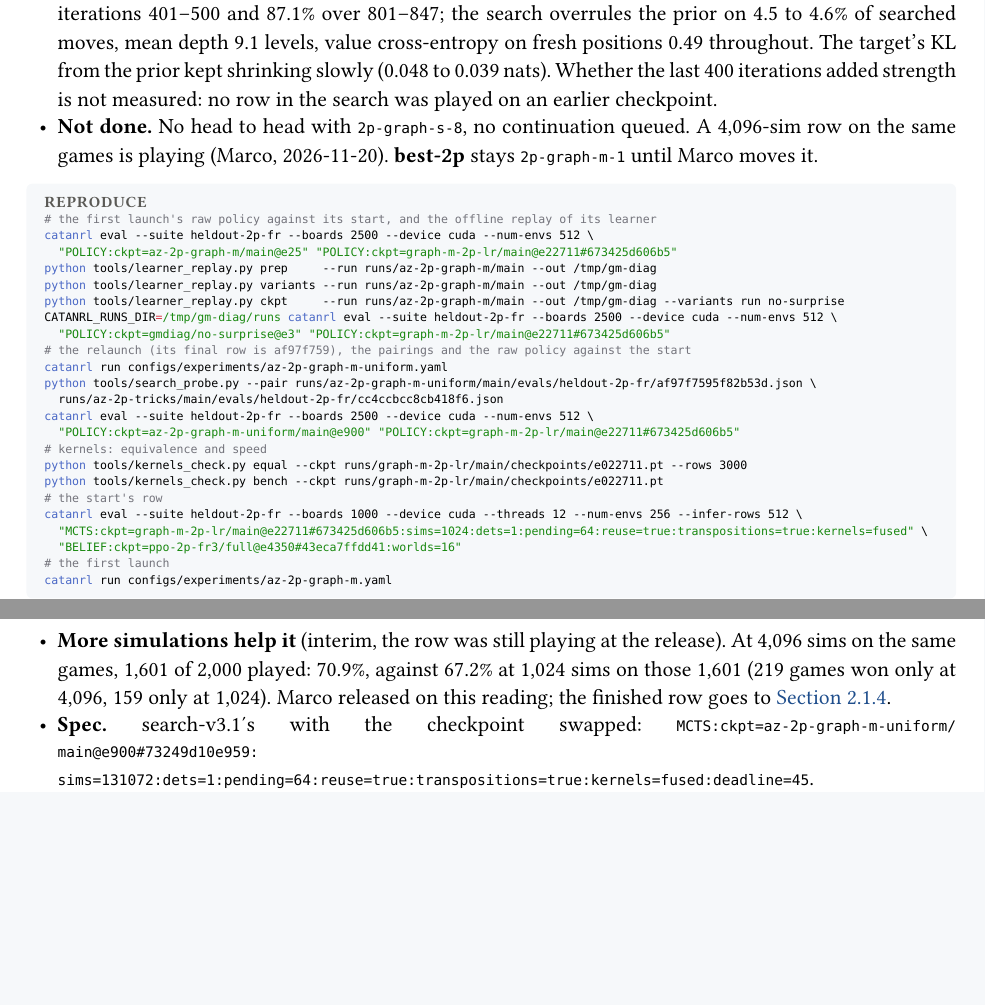
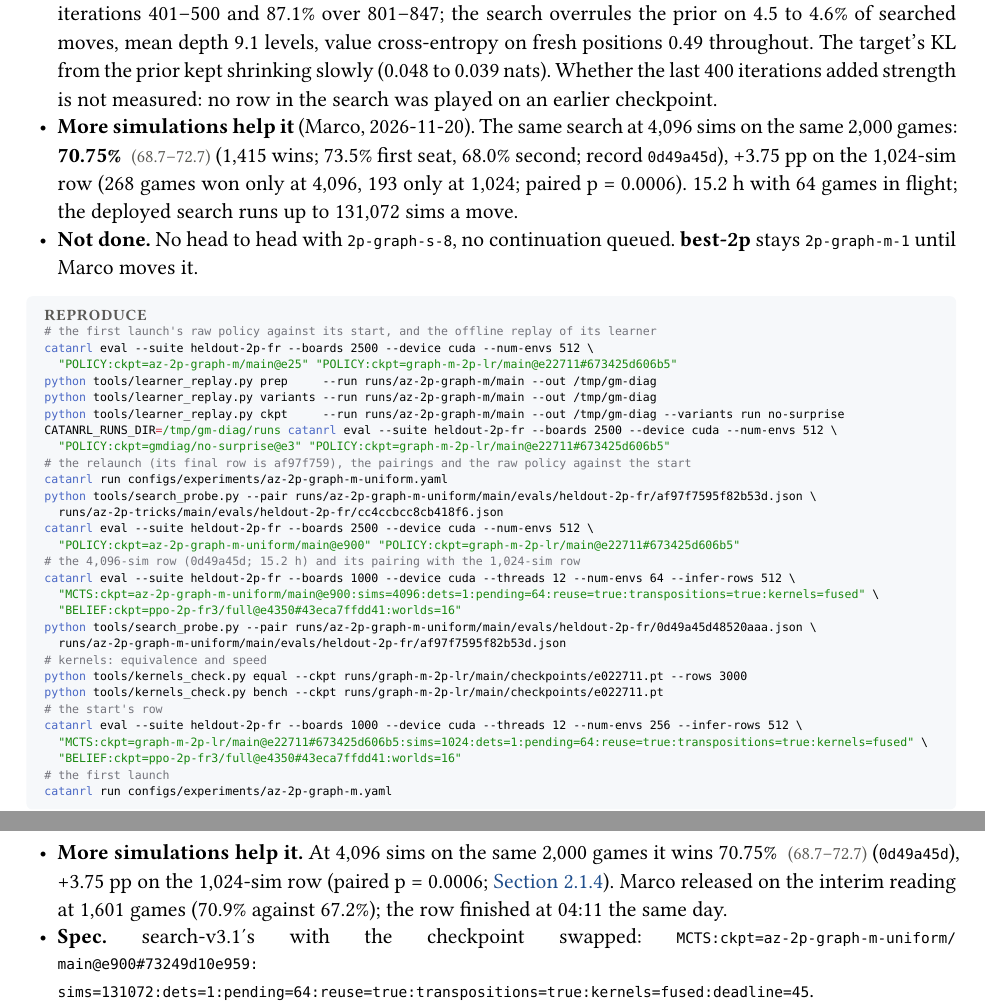
Before and after one commit to mcrco/catanrl-v2, a Typst document (report/report.typ, which reads report/sections/arch.typ, report/sections/deploy.typ): two parts of pages 21 and 124 of 127, joined at a grey line, cut so that both start at the same text, the shorter picture padded with empty space. Compiled offline with Typst 0.15; a missing font is replaced by an installed copy or a similar font.

Commit message:
Report: 2p-graph-m-2 scores 70.75% at 4,096 sims (+3.75 pp on the 1,024-sim row, p = 0.0006)
Co-Authored-By: Claude <noreply@anthropic.com>
Claude-Session: https://claude.ai/code/session_01EzjTHdCtZQL2RxQ9Q2ew7C

````diff
--- a/report/sections/arch.typ
+++ b/report/sections/arch.typ
@@ -259,7 +259,7 @@ PYTORCH_CUDA_ALLOC_CONF=expandable_segments:True catanrl run configs/experiments
   owner: "marco",
   config: "configs/experiments/az-2p-graph-m-uniform.yaml (first launch: az-2p-graph-m.yaml)",
   wandb: (("az-2p-graph-m-uniform-main-a2ac6eca", "az-2p-graph-m-uniform/main"), ("az-2p-graph-m-main-c5ebe625", "az-2p-graph-m/main (collapsed)")),
-  records: ("9c7a904b", "8504808e", "ce1a2189", "ce298288", "5824eca5", "cd8ee47e", "af97f759", "b7f7ed96"),
+  records: ("9c7a904b", "8504808e", "ce1a2189", "ce298288", "5824eca5", "cd8ee47e", "af97f759", "b7f7ed96", "0d49a45d"),
 )
 #tldr[*`2p-graph-m-2`: 67.00% in the 1,024-sim search against fr3's fair raw bot, the best row of the line: +2.35 pp over `2p-graph-s-8` (p = 0.086), +4.05 pp over the deployed net (p = 0.004), +9.75 pp over its own start (p = 1e-12), after 900 iterations (32.3 h) on the local GPU.* The first launch collapsed and was stopped after 2 h; this is the relaunch without the surprise weighting. Marco (2026-11-18): continue search training, or try it on `graph-m`? The `graph-s` line has flattened (+1.70 pp over its last 1,800 iterations, p = 0.20; @exp:az-tricks), so the recipe moves to `graph-m` (Marco: "ok yeah lets do it"). *Where it starts:* `2p-graph-m-1` in the 1,024-sim search scores 57.25% against fr3's fair raw bot, 7.40 pp behind `2p-graph-s-8` on the same games and no better than at 300 sims. *First launch:* once its learner started, the net's raw policy fell to 25% against its own start (the `graph-s` runs stay at 49 to 50%). *Cause, found offline:* the surprise weighting. On this peaked net 1% of the replay took 27% of the draws; without the weighting the same three learning iterations leave the net level with its start (50.1%). Released for OpenHex as search-v4 (@exp:deploy-openhex-search-v4).]
 
@@ -404,7 +404,8 @@ PYTORCH_CUDA_ALLOC_CONF=expandable_segments:True catanrl run configs/experiments
 - *Time.* 32.3 h of self-play (2026-11-18 18:44 to 2026-11-20 03:03; 152,862 games, 5.15M recorded positions, 127 s an iteration) and 3.8 h for the final row: an eval share of 11%, health checks included.
 - *The gain is in the search, not the raw policy.* The raw policy at e900 scores 51.0% #ci[49.6][52.4] against its start over 5,000 games (record `b7f7ed96`), as for the `graph-s` line through e1800 (@exp:az-raw).
 - *Flat from about iteration 500.* The same top move as the start on 88.3% of probe positions over iterations 401–500 and 87.1% over 801–847; the search overrules the prior on 4.5 to 4.6% of searched moves, mean depth 9.1 levels, value cross-entropy on fresh positions 0.49 throughout. The target's KL from the prior kept shrinking slowly (0.048 to 0.039 nats). Whether the last 400 iterations added strength is not measured: no row in the search was played on an earlier checkpoint.
-- *Not done.* No head to head with `2p-graph-s-8`, no continuation queued. A 4,096-sim row on the same games is playing (Marco, 2026-11-20). *best-2p* stays `2p-graph-m-1` until Marco moves it.
+- *More simulations help it* (Marco, 2026-11-20). The same search at 4,096 sims on the same 2,000 games: *70.75%* #ci[68.7][72.7] (1,415 wins; 73.5% first seat, 68.0% second; record `0d49a45d`), +3.75 pp on the 1,024-sim row (268 games won only at 4,096, 193 only at 1,024; paired p = 0.0006). 15.2 h with 64 games in flight; the deployed search runs up to 131,072 sims a move.
+- *Not done.* No head to head with `2p-graph-s-8`, no continuation queued. *best-2p* stays `2p-graph-m-1` until Marco moves it.
 
 #repro(```sh
 # the first launch's raw policy against its start, and the offline replay of its learner
@@ -421,3 +422,6 @@ python tools/search_probe.py --pair runs/az-2p-graph-m-uniform/main/evals/heldou
   runs/az-2p-tricks/main/evals/heldout-2p-fr/cc4ccbcc8cb418f6.json
 catanrl eval --suite heldout-2p-fr --boards 2500 --device cuda --num-envs 512 \
   "POLICY:ckpt=az-2p-graph-m-uniform/main@e900" "POLICY:ckpt=graph-m-2p-lr/main@e22711#673425d606b5"
+# the 4,096-sim row (0d49a45d; 15.2 h) and its pairing with the 1,024-sim row
+catanrl eval --suite heldout-2p-fr --boards 1000 --device cuda --threads 12 --num-envs 64 --infer-rows 512 \
+  "MCTS:ckpt=az-2p-graph-m-uniform/main@e900:sims=4096:dets=1:pending=64:reuse=true:transpositions=true:kernels=fused" \
--- a/report/sections/deploy.typ
+++ b/report/sections/deploy.typ
@@ -327,7 +327,7 @@ catanrl openhex stats deploy/openhex.yaml --since 2026-11-13
 *Question.* Does the `graph-m` net do better on OpenHex's ladder than search-v3.1's `graph-s` net, at the deployed 2#super[17] sims?
 
 - *Why this net.* In the 1,024-sim search against fr3's fair raw bot, on the same 2,000 held-out games: 67.00% with this net, 62.95% with search-v3.1's (paired +4.05 pp, p = 0.004), 64.65% with `2p-graph-s-8` (p = 0.086) and 57.25% with its own start (@exp:az-graph-m). Not measured: 2#super[17] sims, and this net against search-v3.1's head to head.
-- *More simulations help it* (interim, the row was still playing at the release). At 4,096 sims on the same games, 1,601 of 2,000 played: 70.9%, against 67.2% at 1,024 sims on those 1,601 (219 games won only at 4,096, 159 only at 1,024). Marco released on this reading; the finished row goes to @exp:az-graph-m.
+- *More simulations help it.* At 4,096 sims on the same 2,000 games it wins 70.75% #ci[68.7][72.7] (`0d49a45d`), +3.75 pp on the 1,024-sim row (paired p = 0.0006; @exp:az-graph-m). Marco released on the interim reading at 1,601 games (70.9% against 67.2%); the row finished at 04:11 the same day.
 - *Spec.* search-v3.1's with the checkpoint swapped: `MCTS:ckpt=az-2p-graph-m-uniform/main@e900#73249d10e959:` \ `sims=131072:dets=1:pending=64:reuse=true:transpositions=true:kernels=fused:deadline=45`.
 - *Through the bridge.* The spec at 1,024 sims replayed a recorded OpenHex game from both seats (184 decisions, on balanced dice up to the roll the record's dice could not give and on fair dice after it): every plan an OpenHex action, and the only fallbacks the three at the record's last moves that every agent has there. The bridge's 125 deploy, release and dice tests pass.
 - *Move time.* A fresh 2#super[17] search took 16.5 to 17.1 s on the RTX 2070 Super (six opening decisions, beside a running eval; none reached the 45 s deadline; 2.0 GB of host RAM). search-v3.1's `graph-s` net takes 7.5 to 9.9 s on yang's GTX 1080, and `graph-m`'s forward costs about 2.4× `graph-s`'s, so expect roughly 18 to 24 s there. Not measured on yang: `games.jsonl` counts the searches the deadline cut.
````
Also changed, not shown: report/sections/arch.typ (3 more changed lines), 1 other file.
